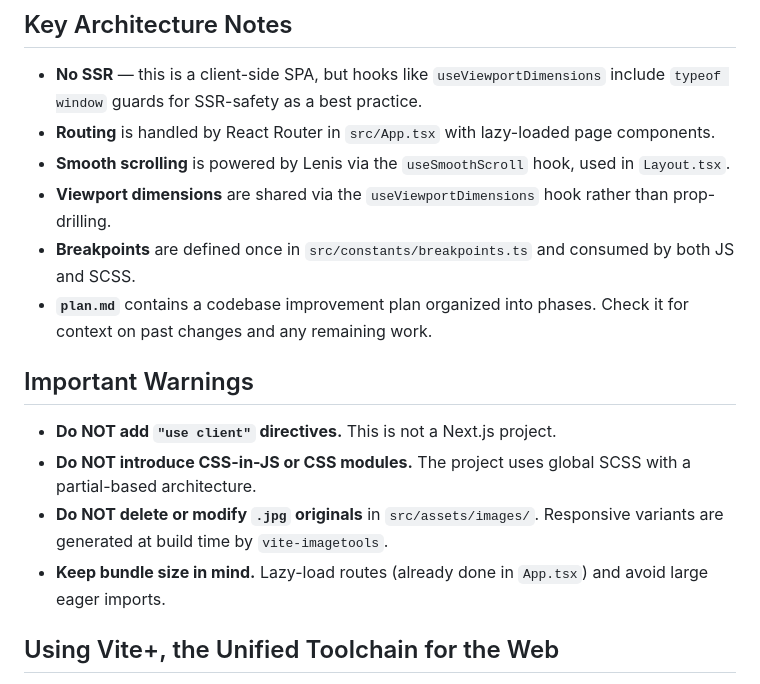
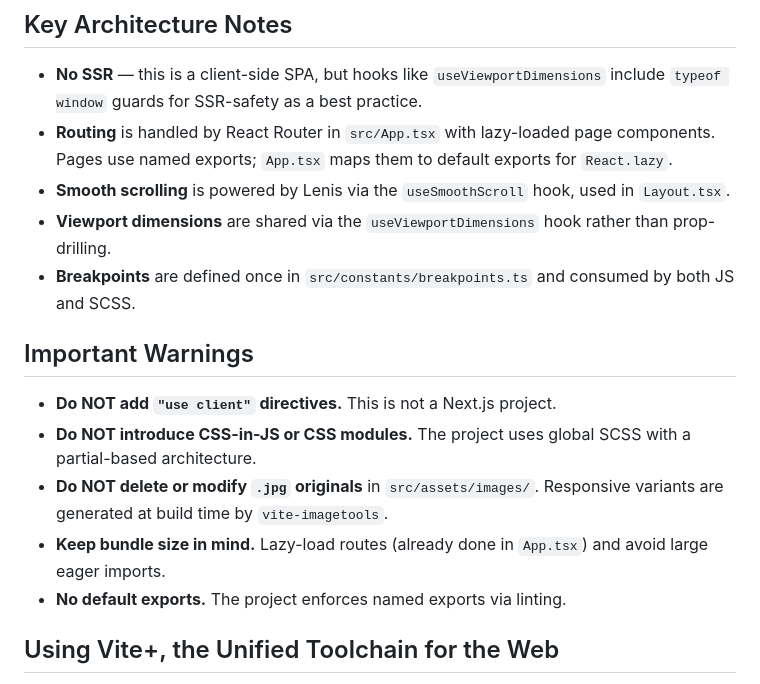
Before and after one commit to dencoseca/bragazzis, a Markdown page: AGENTS.md, the part around one of its changes. Rendered like a GitHub page.

```diff
--- a/AGENTS.md
+++ b/AGENTS.md
@@ -64,12 +66,10 @@ src/
 
 - **No SSR** — this is a client-side SPA, but hooks like `useViewportDimensions` include `typeof window` guards for
   SSR-safety as a best practice.
-- **Routing** is handled by React Router in `src/App.tsx` with lazy-loaded page components.
+- **Routing** is handled by React Router in `src/App.tsx` with lazy-loaded page components. Pages use named exports; `App.tsx` maps them to default exports for `React.lazy`.
 - **Smooth scrolling** is powered by Lenis via the `useSmoothScroll` hook, used in `Layout.tsx`.
 - **Viewport dimensions** are shared via the `useViewportDimensions` hook rather than prop-drilling.
 - **Breakpoints** are defined once in `src/constants/breakpoints.ts` and consumed by both JS and SCSS.
-- **`plan.md`** contains a codebase improvement plan organized into phases. Check it for context on past changes and any
-  remaining work.
 
 ## Important Warnings
 
@@ -78,6 +78,7 @@ src/
 - **Do NOT delete or modify `.jpg` originals** in `src/assets/images/`. Responsive variants are generated at build time
   by `vite-imagetools`.
 - **Keep bundle size in mind.** Lazy-load routes (already done in `App.tsx`) and avoid large eager imports.
+- **No default exports.** The project enforces named exports via linting.
 
 <!--VITE PLUS START-->
 
```
Also changed, not shown: other parts of AGENTS.md (+8 -6 lines).
